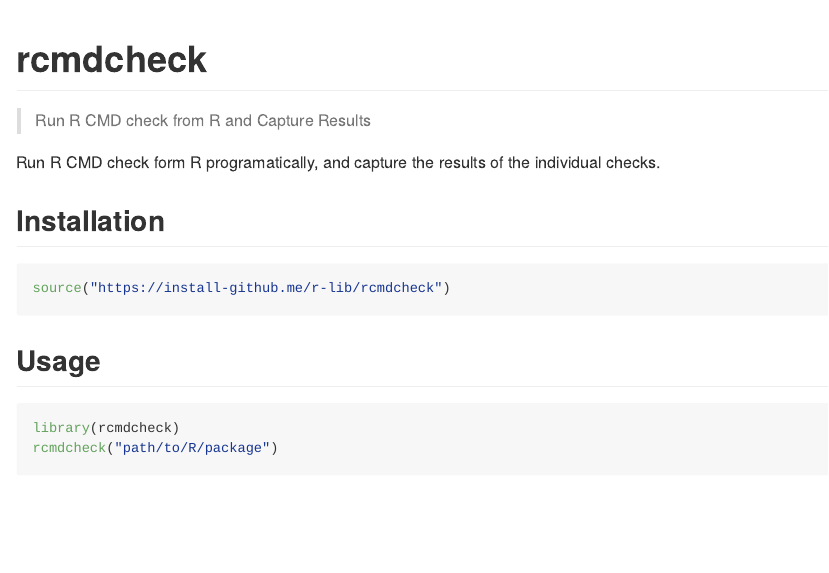
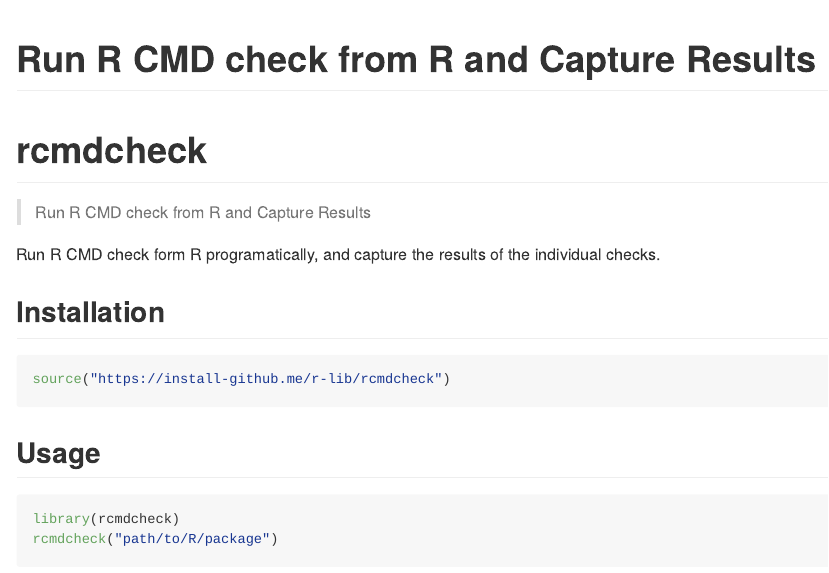
Before and after one commit to r-lib/rcmdcheck, an R Markdown document (README.Rmd): the page in a window 1100 px wide, from its top. The pictures show the output file README.md that the author committed with the source, drawn offline in the style of GitHub; badge pictures from the web are left out.

Commit message:
README.Rmd needs title
Otherwise (older?) pandoc complains.

```diff
--- a/README.Rmd
+++ b/README.Rmd
@@ -1,4 +1,5 @@
 ---
+title: "Run R CMD check from R and Capture Results"
 output:
   github_document:
     toc: true
```
Also changed, not shown: README.md.
